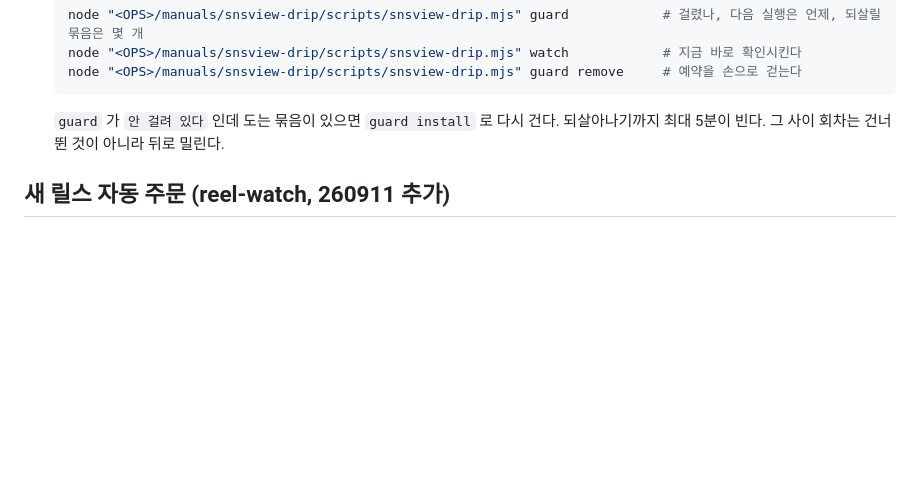
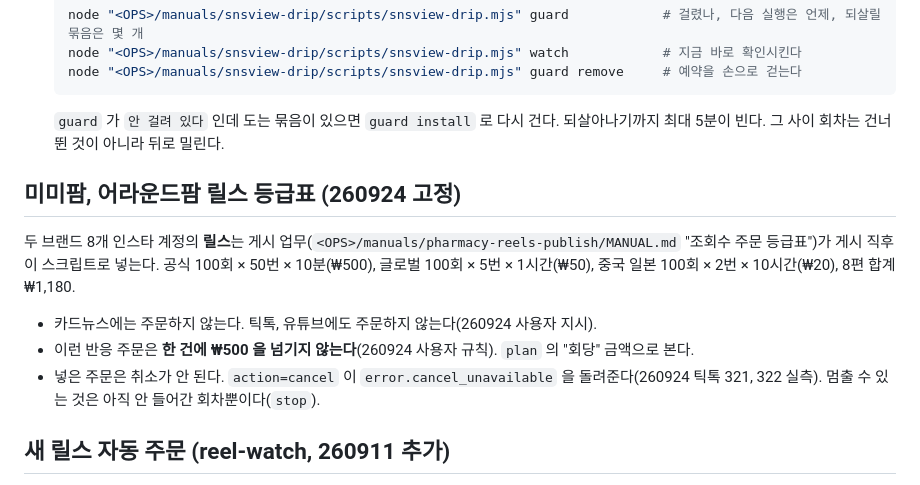
Before and after one commit to yeohj0710/ops, a Markdown page: manuals/snsview-drip/MANUAL.md, the part around the change. GitHub-like rendering; blank space fills up the shorter version.

Commit message:
미미팜, 어라운드팜: 릴스 게시 뒤 조회수 등급표 주문 단계 추가, 카드뉴스는 주문 없음, 반응 표는 모든 게시물 공통, 틱톡 유튜브 주문 안 함, 건당 500원 한도와 취소 불가 기록
Co-Authored-By: Claude Opus 5.5 <noreply@anthropic.com>

```diff
--- a/manuals/snsview-drip/MANUAL.md
+++ b/manuals/snsview-drip/MANUAL.md
@@ -169,6 +169,13 @@ SNS서포터 주문내역에 같은 링크로 횟수만큼 주문이 찍혀 있
    `guard` 가 `안 걸려 있다` 인데 도는 묶음이 있으면 `guard install` 로 다시 건다.
    되살아나기까지 최대 5분이 빈다. 그 사이 회차는 건너뛴 것이 아니라 뒤로 밀린다.
 
+## 미미팜, 어라운드팜 릴스 등급표 (260924 고정)
+
+두 브랜드 8개 인스타 계정의 **릴스**는 게시 업무(`<OPS>/manuals/pharmacy-reels-publish/MANUAL.md` "조회수 주문 등급표")가 게시 직후 이 스크립트로 넣는다. 공식 100회 × 50번 × 10분(₩500), 글로벌 100회 × 5번 × 1시간(₩50), 중국 일본 100회 × 2번 × 10시간(₩20), 8편 합계 ₩1,180.
+- 카드뉴스에는 주문하지 않는다. 틱톡, 유튜브에도 주문하지 않는다(260924 사용자 지시).
+- 이런 반응 주문은 **한 건에 ₩500 을 넘기지 않는다**(260924 사용자 규칙). `plan` 의 "회당" 금액으로 본다.
+- 넣은 주문은 취소가 안 된다. `action=cancel` 이 `error.cancel_unavailable` 을 돌려준다(260924 틱톡 321, 322 실측). 멈출 수 있는 것은 아직 안 들어간 회차뿐이다(`stop`).
+
 ## 새 릴스 자동 주문 (reel-watch, 260911 추가)
 
 링크를 받지 않고 도는 갈래다. 감시를 켜 둔 계정에 새 릴스가 올라오면 스크립트가 위 절차 4 의 `start` 를 대신 부른다.
```
Also changed, not shown: manuals/pharmacy-reels-publish/MANUAL.md (+24 -2 lines), manuals/pharmacy-sns-publish/MANUAL.md (+4 -1 lines).
